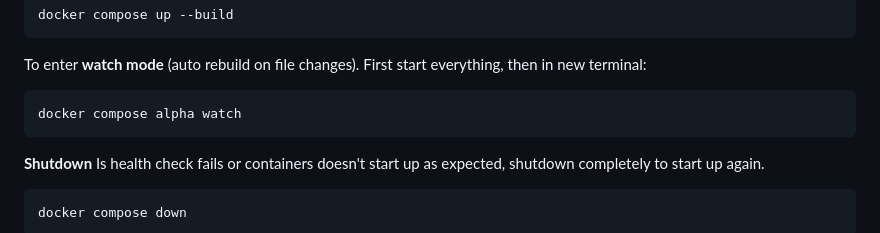
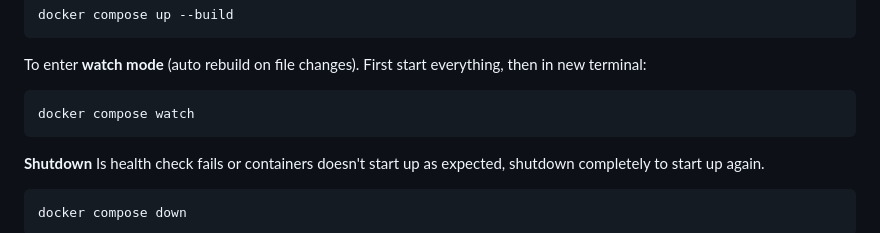
Before and after one commit to docker/genai-stack, a Markdown page: readme.md, the part around the change. GitHub-like rendering.

````diff
--- a/readme.md
+++ b/readme.md
@@ -37,7 +37,7 @@ docker compose up --build
 To enter **watch mode** (auto rebuild on file changes).
 First start everything, then in new terminal:
 ```
-docker compose alpha watch
+docker compose watch
 ```
 
 **Shutdown**
````
